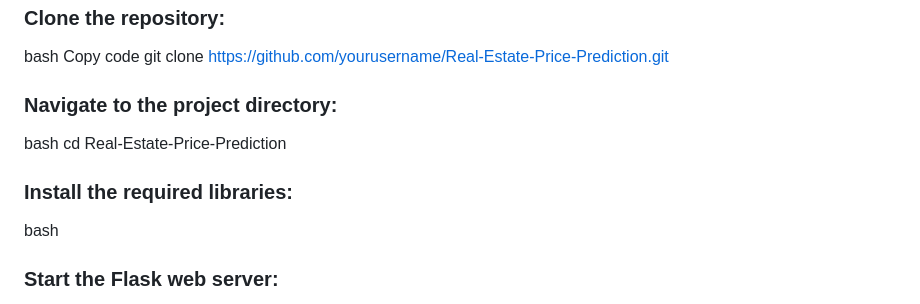
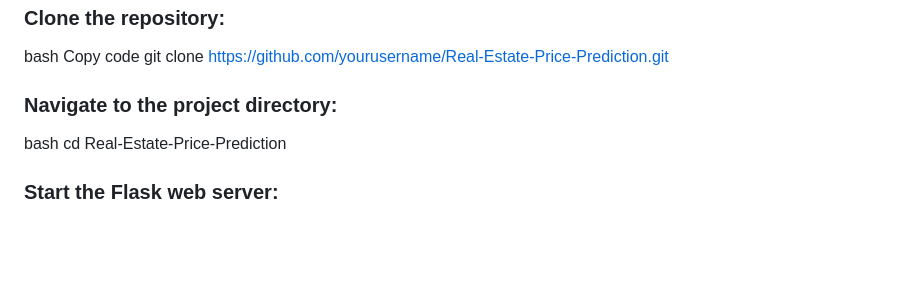
Before and after one commit to Kshitij-Shresth/Real-Estate-Prediction, a Markdown page: README.md, the part around the change. GitHub-like rendering; blank space fills up the shorter version.

```diff
--- a/README.md
+++ b/README.md
@@ -39,8 +39,6 @@ git clone https://github.com/yourusername/Real-Estate-Price-Prediction.git
 ### Navigate to the project directory:
 bash
 cd Real-Estate-Price-Prediction
-### Install the required libraries:
-bash
 ### Start the Flask web server:
 bash
 python app.py
```
